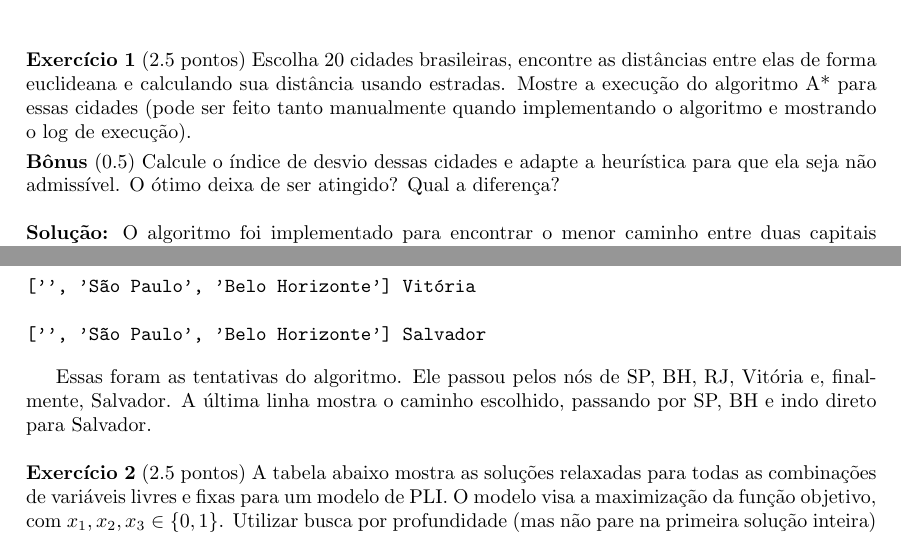
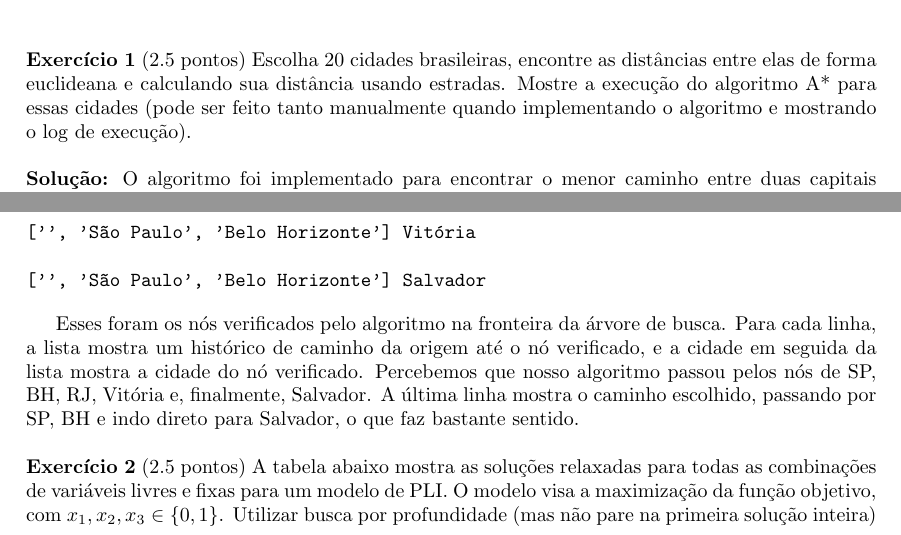
Before and after one commit to lucasresck/data-structures-algorithms, a LaTeX problem sheet (problem_sets/problem_set_1/main.tex, which reads problem_sets/problem_set_1/problem_1.tex): two parts of page 1 of 4, joined at a grey line, cut so that both start at the same text. Compiled offline with pdfLaTeX.

Commit message:
Remove bonus problem

```diff
--- a/problem_sets/problem_set_1/problem_1.tex
+++ b/problem_sets/problem_set_1/problem_1.tex
@@ -3,12 +3,6 @@ entre elas de forma euclideana e calculando sua distância usando estradas.
 Mostre a execução do algoritmo A* para essas cidades (pode ser feito
 tanto manualmente quando implementando o algoritmo e mostrando o
 log de execução).
-
-\smallskip
-
-\noindent \textbf{Bônus} (0.5) Calcule o índice de desvio dessas cidades e adapte a heurística
-para que ela seja não admissível. O ótimo deixa de ser atingido? Qual a
-diferença?
 
 \bigskip
 
@@ -32,4 +26,4 @@ diferença?
 ['', 'São Paulo', 'Belo Horizonte'] Salvador
 \end{verbatim}
 
-Essas foram as tentativas do algoritmo. Ele passou pelos nós de SP, BH, RJ, Vitória e, finalmente, Salvador. A última linha mostra o caminho escolhido, passando por SP, BH e indo direto para Salvador.
+Esses foram os nós verificados pelo algoritmo na fronteira da árvore de busca. Para cada linha, a lista mostra um histórico de caminho da origem até o nó verificado, e a cidade em seguida da lista mostra a cidade do nó verificado. Percebemos que nosso algoritmo passou pelos nós de SP, BH, RJ, Vitória e, finalmente, Salvador. A última linha mostra o caminho escolhido, passando por SP, BH e indo direto para Salvador, o que faz bastante sentido.
```
